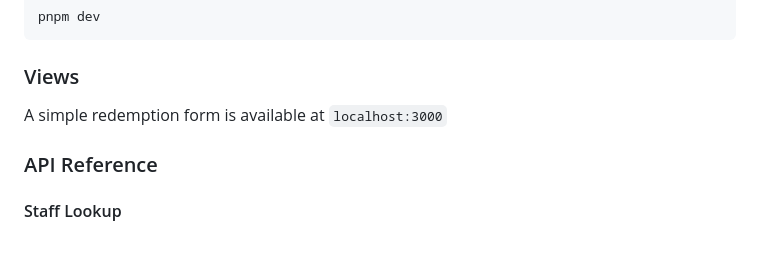
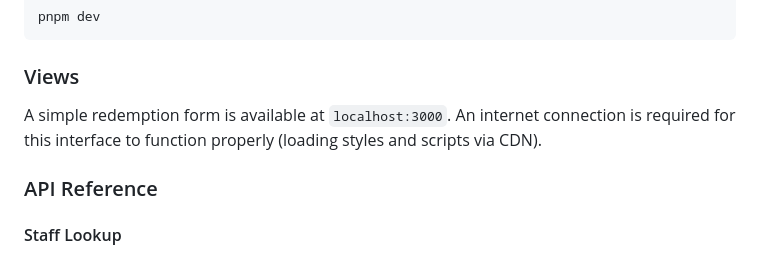
Before and after one commit to ackselz/gift-distribution-system, a Markdown page: README.md, the part around the change. Drawn GitHub-style.

Commit message:
docs: update README

```diff
--- a/README.md
+++ b/README.md
@@ -32,7 +32,7 @@ pnpm dev
 
 ### Views
 
-A simple redemption form is available at `localhost:3000`
+A simple redemption form is available at `localhost:3000`. An internet connection is required for this interface to function properly (loading styles and scripts via CDN).
 
 ### API Reference
 
```
